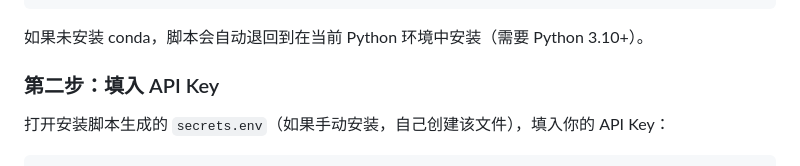
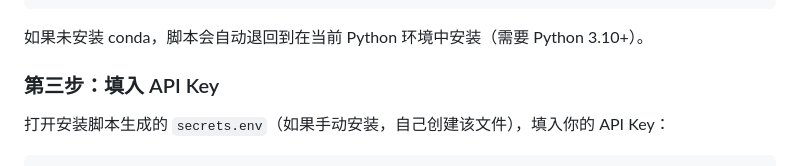
Before and after one commit to KLGR123/latex2word, a Markdown page: README_CN.md, the part around the change. Rendered like a GitHub page.

```diff
--- a/README_CN.md
+++ b/README_CN.md
@@ -98,7 +98,7 @@ bash install.sh --no-python   # 跳过 Python/conda 配置
 
 如果未安装 conda，脚本会自动退回到在当前 Python 环境中安装（需要 Python 3.10+）。
 
-### 第二步：填入 API Key
+### 第三步：填入 API Key
 
 打开安装脚本生成的 `secrets.env`（如果手动安装，自己创建该文件），填入你的 API Key：
 
```
